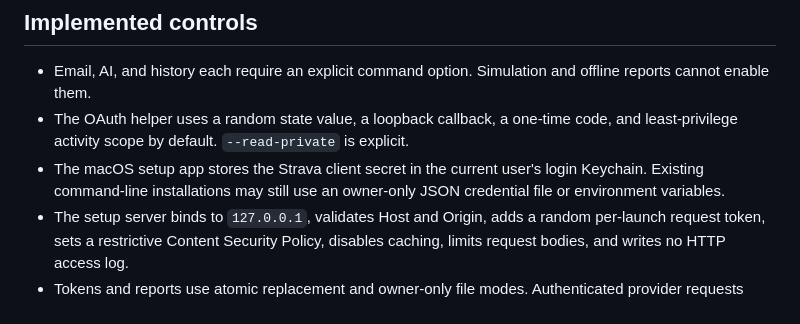
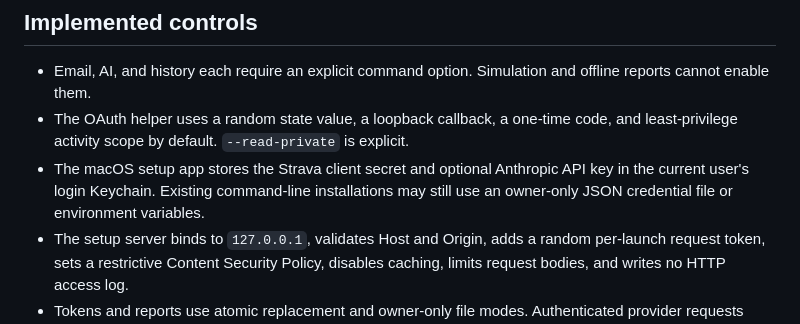
Before and after one commit to marklok/strava-coach, a Markdown page: SECURITY.md, the part around the change. GitHub-like rendering.

Commit message:
Fix onboarding flow: update SECURITY.md

```diff
--- a/SECURITY.md
+++ b/SECURITY.md
@@ -29,9 +29,9 @@ Activity names, notes, and plan context can still contain private free text.
   offline reports cannot enable them.
 - The OAuth helper uses a random state value, a loopback callback, a one-time code,
   and least-privilege activity scope by default. `--read-private` is explicit.
-- The macOS setup app stores the Strava client secret in the current user's login
-  Keychain. Existing command-line installations may still use an owner-only JSON
-  credential file or environment variables.
+- The macOS setup app stores the Strava client secret and optional Anthropic API
+  key in the current user's login Keychain. Existing command-line installations
+  may still use an owner-only JSON credential file or environment variables.
 - The setup server binds to `127.0.0.1`, validates Host and Origin, adds a random
   per-launch request token, sets a restrictive Content Security Policy, disables
   caching, limits request bodies, and writes no HTTP access log.
```
